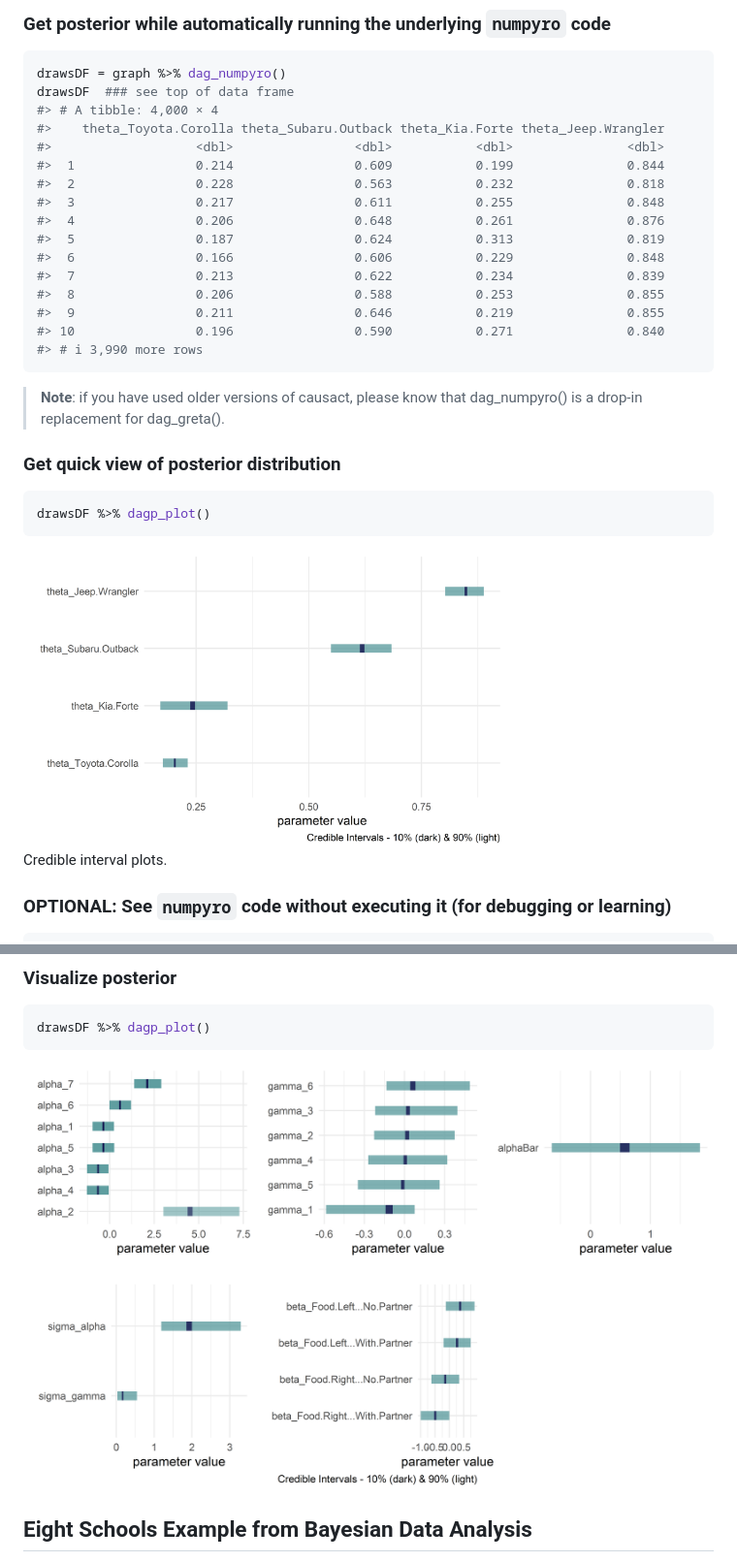
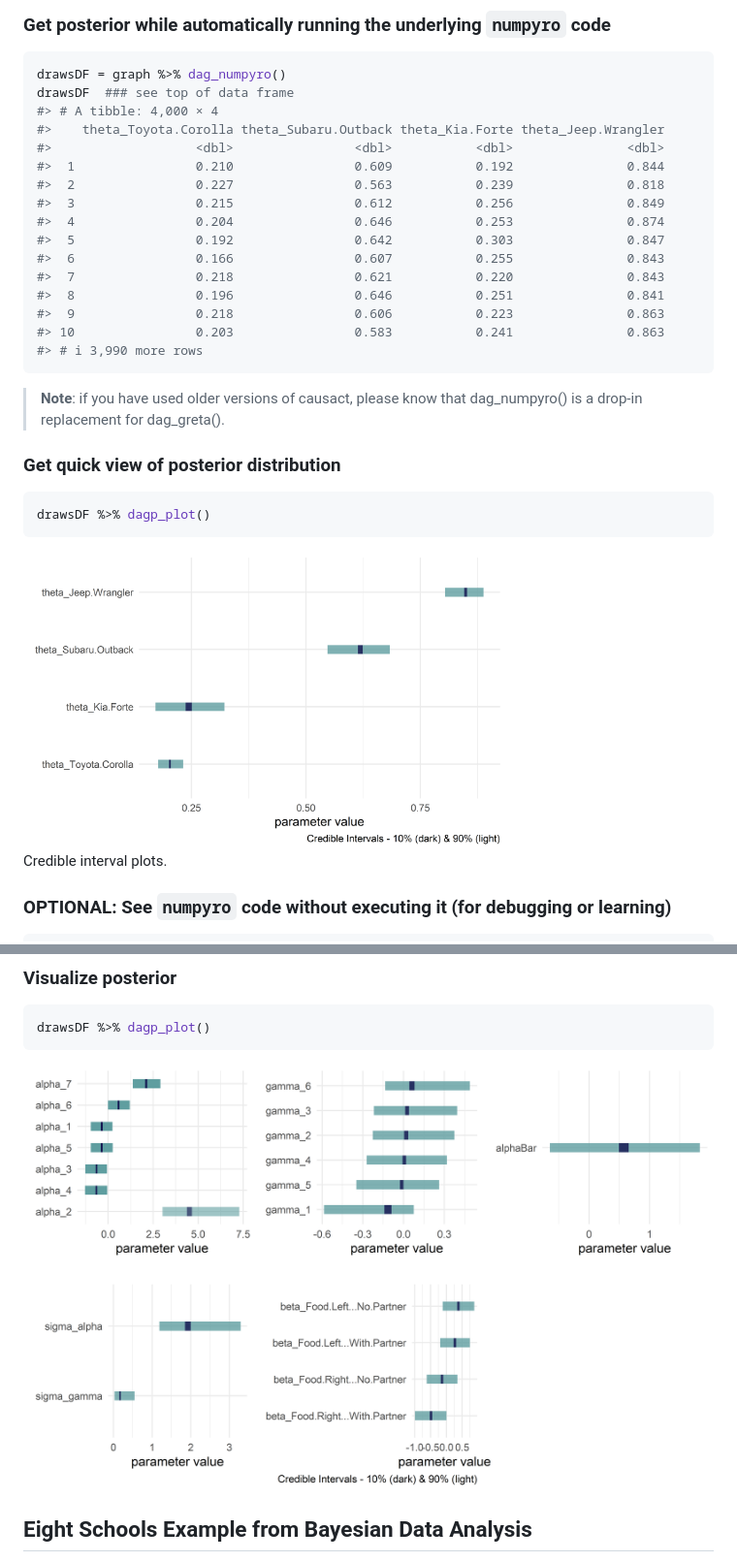
Before and after one commit to cran/causact, a Markdown page: README.md, 2 parts joined by grey strips. Shown at 97% size. GitHub-like rendering; pictures changed too: man/figures/chimpsGraphPost-1.png, man/figures/gretaPost-1.png.

Commit message:
version 0.5.5

````diff
--- a/README.md
+++ b/README.md
@@ -182,16 +182,16 @@ drawsDF  ### see top of data frame
 #> # A tibble: 4,000 × 4
 #>    theta_Toyota.Corolla theta_Subaru.Outback theta_Kia.Forte theta_Jeep.Wrangler
 #>                   <dbl>                <dbl>           <dbl>               <dbl>
-#>  1                0.214                0.609           0.199               0.844
-#>  2                0.228                0.563           0.232               0.818
-#>  3                0.217                0.611           0.255               0.848
-#>  4                0.206                0.648           0.261               0.876
-#>  5                0.187                0.624           0.313               0.819
-#>  6                0.166                0.606           0.229               0.848
-#>  7                0.213                0.622           0.234               0.839
-#>  8                0.206                0.588           0.253               0.855
-#>  9                0.211                0.646           0.219               0.855
-#> 10                0.196                0.590           0.271               0.840
+#>  1                0.210                0.609           0.192               0.844
+#>  2                0.227                0.563           0.239               0.818
+#>  3                0.215                0.612           0.256               0.849
+#>  4                0.204                0.646           0.253               0.874
+#>  5                0.192                0.642           0.303               0.847
+#>  6                0.166                0.607           0.255               0.843
+#>  7                0.218                0.621           0.220               0.843
+#>  8                0.196                0.646           0.251               0.841
+#>  9                0.218                0.606           0.223               0.863
+#> 10                0.203                0.583           0.241               0.863
 #> # ℹ 3,990 more rows
 ```
 
````
Also changed, not shown: NEWS.md (+3 -0 lines), 8 other files.
